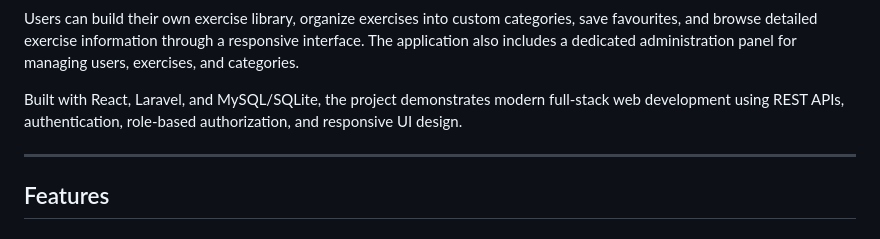
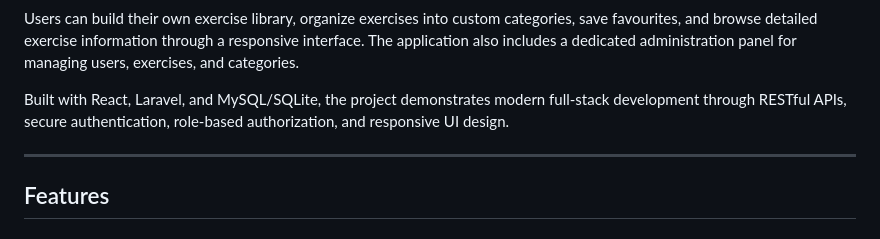
Before and after one commit to hassan-afifi/ExerciseRoutine, a Markdown page: README.md, the part around the change. GitHub-like rendering.

Commit message:
Refine project description in README.md
Updated wording for clarity in project description.

```diff
--- a/README.md
+++ b/README.md
@@ -13,7 +13,7 @@ ExerciseRoutine is a modern full-stack web application for creating, organizing,
 
 Users can build their own exercise library, organize exercises into custom categories, save favourites, and browse detailed exercise information through a responsive interface. The application also includes a dedicated administration panel for managing users, exercises, and categories.
 
-Built with React, Laravel, and MySQL/SQLite, the project demonstrates modern full-stack web development using REST APIs, authentication, role-based authorization, and responsive UI design.
+Built with React, Laravel, and MySQL/SQLite, the project demonstrates modern full-stack development through RESTful APIs, secure authentication, role-based authorization, and responsive UI design.
 
 ---
 
```
